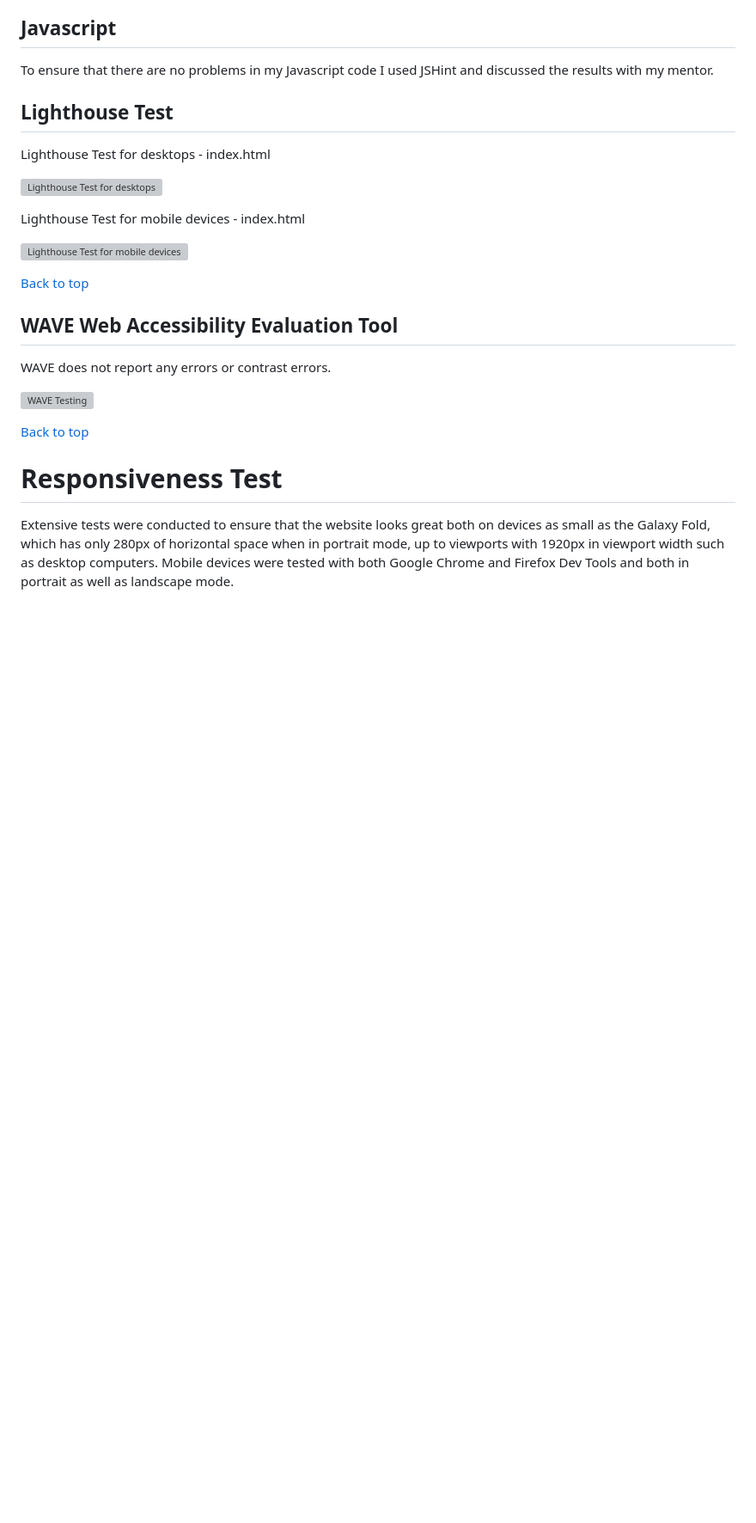
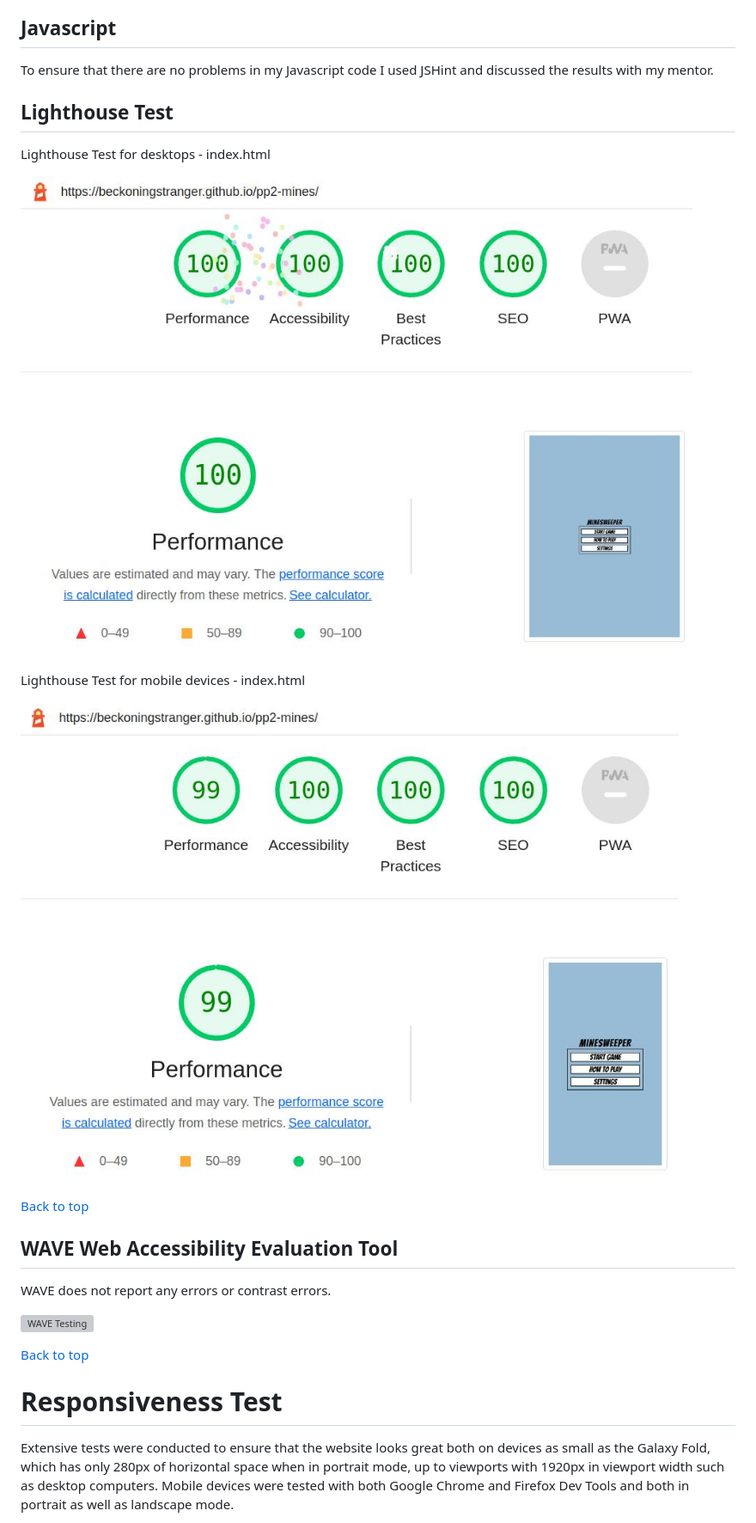
Before and after one commit to beckoningstranger/pp2-mines, a Markdown page: TESTING.md, the part around the change. Shown: that part at 86% size. Rendered like a GitHub page; pictures changed too: assets/readme-images/lighthouse_desktop.jpg (added), assets/readme-images/lighthouse_mobile.jpg (added); blank space fills up the shorter version; grey boxes are pictures that could not be loaded.

```diff
--- a/TESTING.md
+++ b/TESTING.md
@@ -32,11 +32,11 @@ To ensure that there are no problems in my Javascript code I used JSHint and dis
 
 Lighthouse Test for desktops - index.html
 
-![Lighthouse Test for desktops](/assets/documentation-images/lighthouse-desktop-home.png)
+![Lighthouse Test for desktops](/assets/readme-images/lighthouse_desktop.jpg)
 
 Lighthouse Test for mobile devices - index.html
 
-![Lighthouse Test for mobile devices](/assets/documentation-images/lighthouse-mobile-home.png)
+![Lighthouse Test for mobile devices](/assets/readme-images/lighthouse_mobile.jpg)
 
 [Back to top](<#contents>)
 
```
Also changed, not shown: 2 other files.
